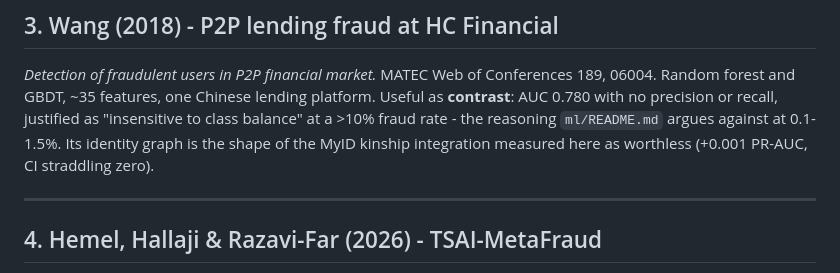
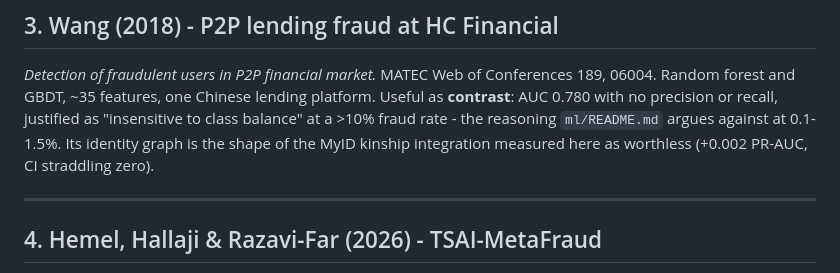
Before and after one commit to avazahmedov95/fraud-detection, a Markdown page: docs/related-work.md, the part around the change. Rendered like a GitHub page.

```diff
--- a/docs/related-work.md
+++ b/docs/related-work.md
@@ -49,7 +49,7 @@ data constraints only.
 Useful as **contrast**: AUC 0.780 with no precision or recall, justified as
 "insensitive to class balance" at a >10% fraud rate - the reasoning `ml/README.md`
 argues against at 0.1-1.5%. Its identity graph is the shape of the MyID kinship
-integration measured here as worthless (+0.001 PR-AUC, CI straddling zero).
+integration measured here as worthless (+0.002 PR-AUC, CI straddling zero).
 
 ---
 
```
Also changed, not shown: docs/irp-framing.md (+1 -1 lines).
